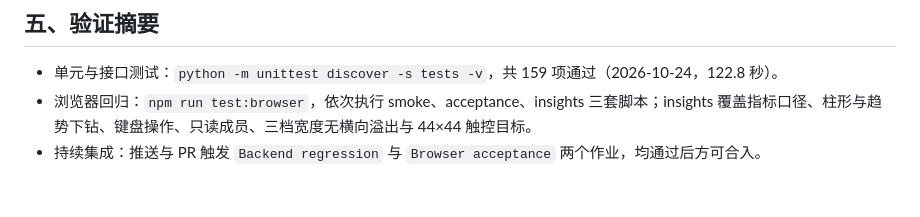
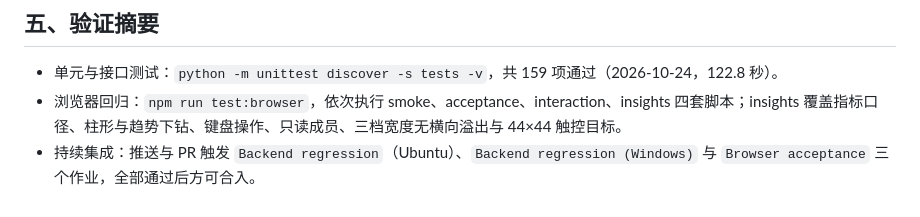
Before and after one commit to Jorungandr/aimanager-sprint1, a Markdown page: docs/release-notes.md, the part around the change. GitHub-like rendering.

```diff
--- a/docs/release-notes.md
+++ b/docs/release-notes.md
@@ -43,5 +43,5 @@
 ## 五、验证摘要
 
 - 单元与接口测试：`python -m unittest discover -s tests -v`，共 159 项通过（2026-10-24，122.8 秒）。
-- 浏览器回归：`npm run test:browser`，依次执行 smoke、acceptance、insights 三套脚本；insights 覆盖指标口径、柱形与趋势下钻、键盘操作、只读成员、三档宽度无横向溢出与 44×44 触控目标。
-- 持续集成：推送与 PR 触发 `Backend regression` 与 `Browser acceptance` 两个作业，均通过后方可合入。
+- 浏览器回归：`npm run test:browser`，依次执行 smoke、acceptance、interaction、insights 四套脚本；insights 覆盖指标口径、柱形与趋势下钻、键盘操作、只读成员、三档宽度无横向溢出与 44×44 触控目标。
+- 持续集成：推送与 PR 触发 `Backend regression`（Ubuntu）、`Backend regression (Windows)` 与 `Browser acceptance` 三个作业，全部通过后方可合入。
```
Also changed, not shown: README.md (+2 -2 lines), docs/release-checklist.md (added, +34 -0 lines).
